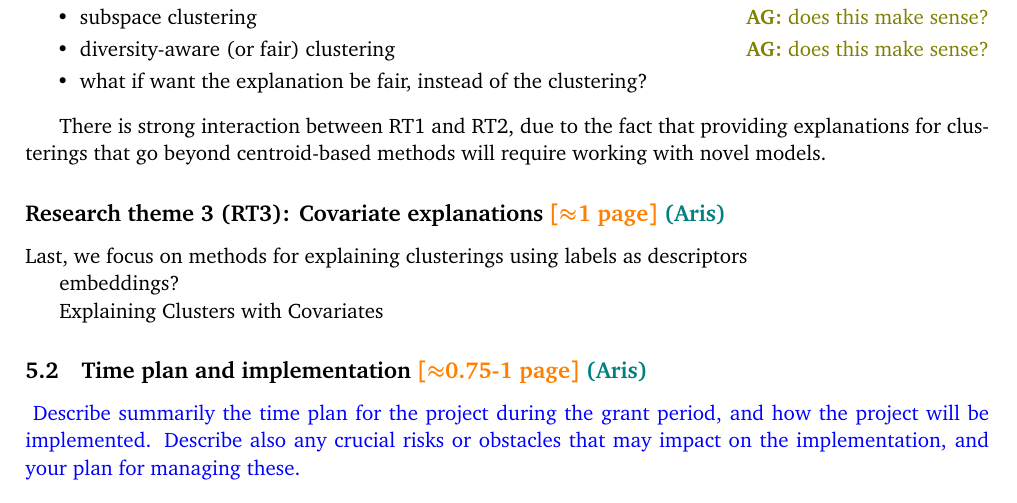
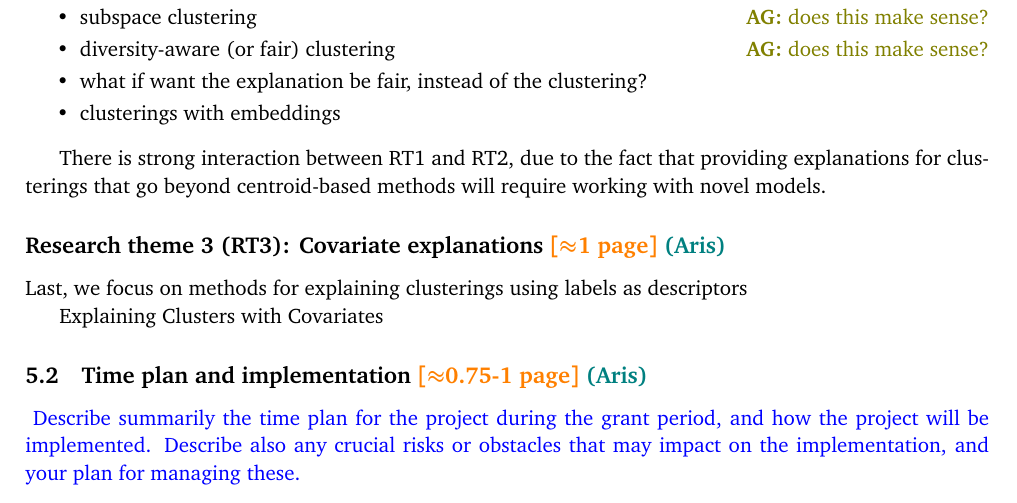
Before and after one commit to aris-gionis/2024-VR-RP, a LaTeX document (research plan/plan.tex): part of page 2 of 3, cut so that both start at the same text. Compiled offline with pdfLaTeX.

Commit message:
embeddings fits better in RT2

```diff
--- a/research plan/plan.tex
+++ b/research plan/plan.tex
@@ -123,6 +123,7 @@ In particular we will consider the following clustering approaches.
 \item subspace clustering \hfill\ag{does this make sense?}
 \item diversity-aware (or fair) clustering \hfill\ag{does this make sense?}
 \item what if want the explanation be fair, instead of the clustering?
+\item clusterings with embeddings
 \end{itemize}
 
 There is strong interaction between \rto and \rtw,
@@ -133,7 +134,6 @@ will require working with novel models.
 
 Last, we focus on methods for explaining clusterings using labels as descriptors
 
-embeddings?
 
 Explaining Clusters with Covariates
 
```
